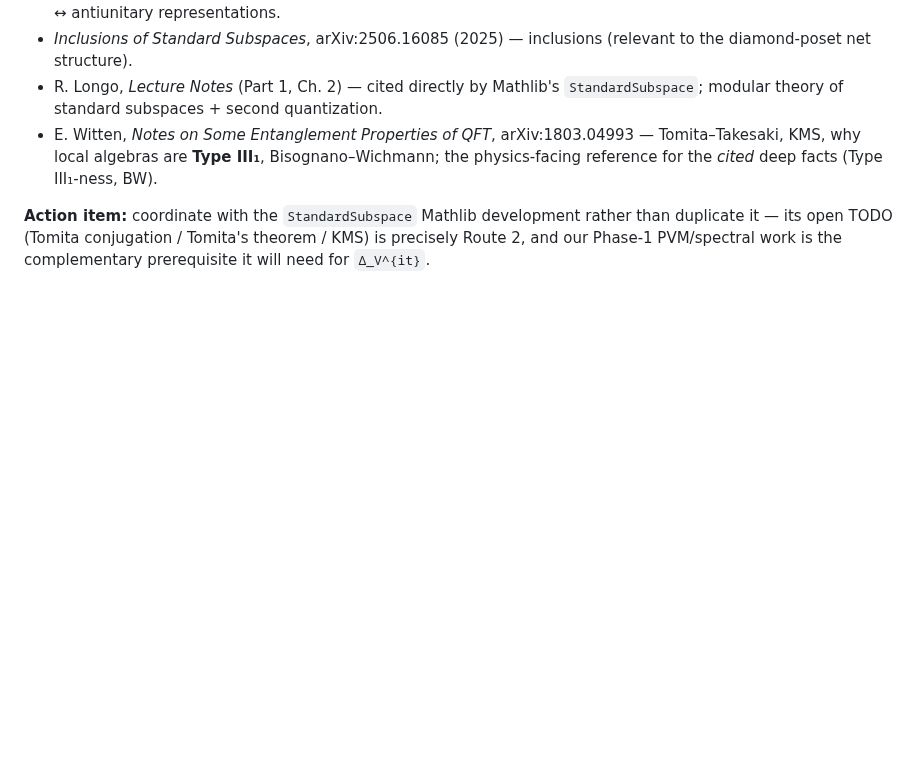
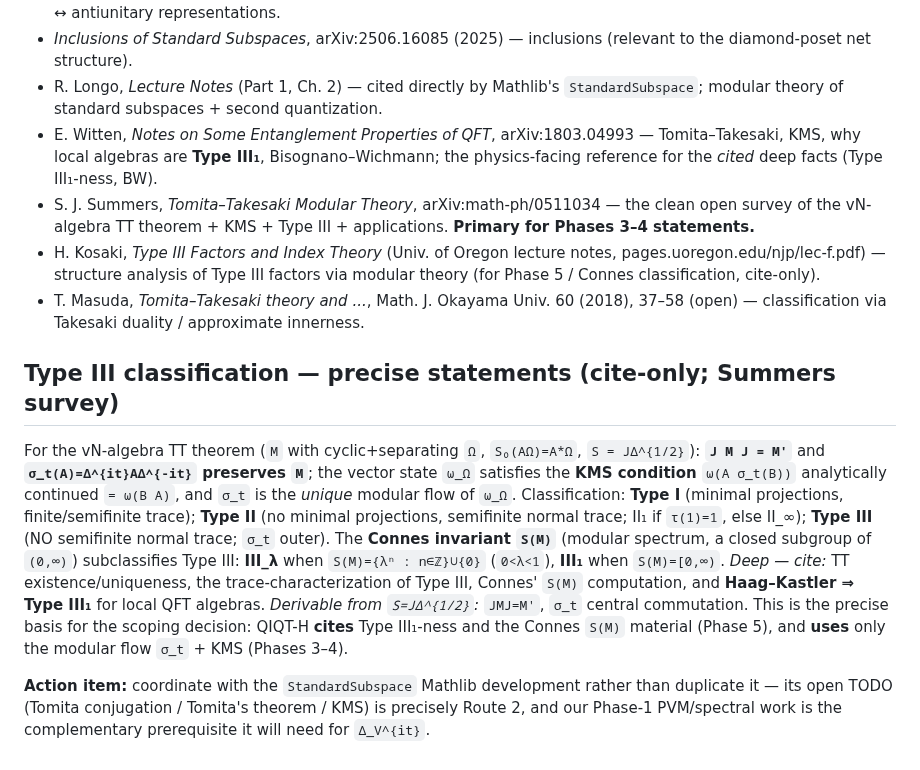
Before and after one commit to kaplan196883/QIQT-H, a Markdown page: TOMITA_TAKESAKI_ROADMAP.md, the part around the change. Rendered like a GitHub page; blank space fills up the shorter version.

Commit message:
Roadmap: add Type III classification statements + open-access TT survey references
Searched for and fetched legitimate open-access texts on Tomita–Takesaki + Type
III; folded the precise statements into the roadmap (no pirated/in-copyright
texts).

- Summers, "Tomita–Takesaki Modular Theory" (arXiv:math-ph/0511034) — fetched and
  extracted: the vN-algebra TT theorem (S₀(AΩ)=A*Ω, S=JΔ^{1/2}, JMJ=M',
  σ_t(M)=M), KMS condition + uniqueness of the modular flow, and the full Type
  I/II/III classification with the Connes invariant S(M) (III_λ when S(M)={λⁿ}∪{0},
  III₁ when S(M)=[0,∞)). Now the primary reference for Phase 3–4 statements.
- Kosaki, "Type III Factors and Index Theory" (Univ. Oregon lecture notes) — Type
  III structure analysis (Phase 5 / Connes classification, cite-only).
- Masuda survey (Math. J. Okayama Univ. 60, 2018) — classification via Takesaki
  duality / approximate innerness.

Added a "Type III classification — precise statements (cite-only)" section that
makes the scoping rigorous: which results are DEEP (cite — TT existence/uniqueness,
trace-characterization of Type III, Connes S(M), Haag–Kastler ⇒ Type III₁) vs
DERIVABLE from S=JΔ^{1/2} (JMJ=M', central commutation). Basis for "QIQT-H cites
Type III₁-ness, uses only σ_t + KMS."

Docs only.

Co-Authored-By: Claude Opus 4.8 (1M context) <noreply@anthropic.com>

```diff
--- a/TOMITA_TAKESAKI_ROADMAP.md
+++ b/TOMITA_TAKESAKI_ROADMAP.md
@@ -180,6 +180,32 @@ Kadison–Ringrose, Connes) are in copyright and deliberately NOT used here.
 - E. Witten, *Notes on Some Entanglement Properties of QFT*, arXiv:1803.04993 —
   Tomita–Takesaki, KMS, why local algebras are **Type III₁**, Bisognano–Wichmann;
   the physics-facing reference for the *cited* deep facts (Type III₁-ness, BW).
+- S. J. Summers, *Tomita–Takesaki Modular Theory*, arXiv:math-ph/0511034 — the
+  clean open survey of the vN-algebra TT theorem + KMS + Type III + applications.
+  **Primary for Phases 3–4 statements.**
+- H. Kosaki, *Type III Factors and Index Theory* (Univ. of Oregon lecture notes,
+  pages.uoregon.edu/njp/lec-f.pdf) — structure analysis of Type III factors via
+  modular theory (for Phase 5 / Connes classification, cite-only).
+- T. Masuda, *Tomita–Takesaki theory and ...*, Math. J. Okayama Univ. 60 (2018),
+  37–58 (open) — classification via Takesaki duality / approximate innerness.
+
+## Type III classification — precise statements (cite-only; Summers survey)
+
+For the vN-algebra TT theorem (`M` with cyclic+separating `Ω`, `S₀(AΩ)=A*Ω`,
+`S = JΔ^{1/2}`): **`J M J = M'`** and **`σ_t(A)=Δ^{it}AΔ^{-it}` preserves `M`**;
+the vector state `ω_Ω` satisfies the **KMS condition** `ω(A σ_t(B))` analytically
+continued `= ω(B A)`, and `σ_t` is the *unique* modular flow of `ω_Ω`.
+Classification: **Type I** (minimal projections, finite/semifinite trace);
+**Type II** (no minimal projections, semifinite normal trace; II₁ if `τ(1)=1`,
+else II_∞); **Type III** (NO semifinite normal trace; `σ_t` outer). The **Connes
+invariant `S(M)`** (modular spectrum, a closed subgroup of `(0,∞)`) subclassifies
+Type III: **III_λ** when `S(M)={λⁿ : n∈ℤ}∪{0}` (`0<λ<1`), **III₁** when
+`S(M)=[0,∞)`. *Deep — cite:* TT existence/uniqueness, the trace-characterization
+of Type III, Connes' `S(M)` computation, and **Haag–Kastler ⇒ Type III₁** for
+local QFT algebras. *Derivable from `S=JΔ^{1/2}`:* `JMJ=M'`, `σ_t` central
+commutation. This is the precise basis for the scoping decision: QIQT-H **cites**
+Type III₁-ness and the Connes `S(M)` material (Phase 5), and **uses** only the
+modular flow `σ_t` + KMS (Phases 3–4).
 
 **Action item:** coordinate with the `StandardSubspace` Mathlib development rather
 than duplicate it — its open TODO (Tomita conjugation / Tomita's theorem / KMS) is
```
